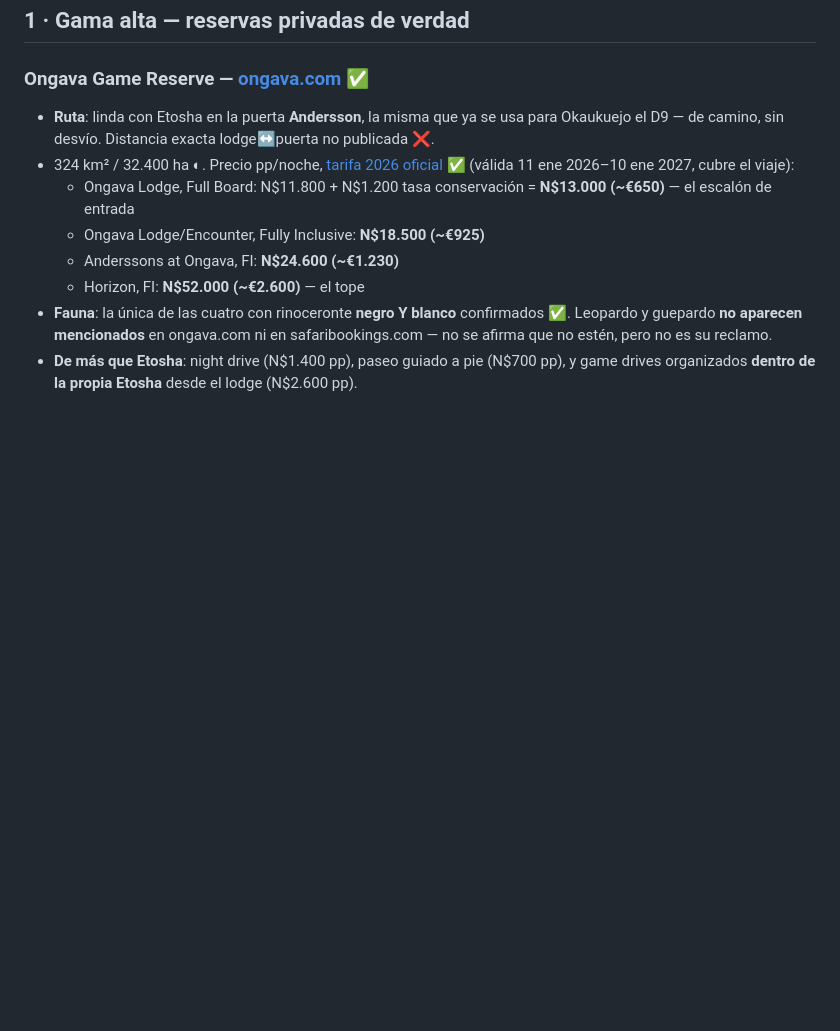
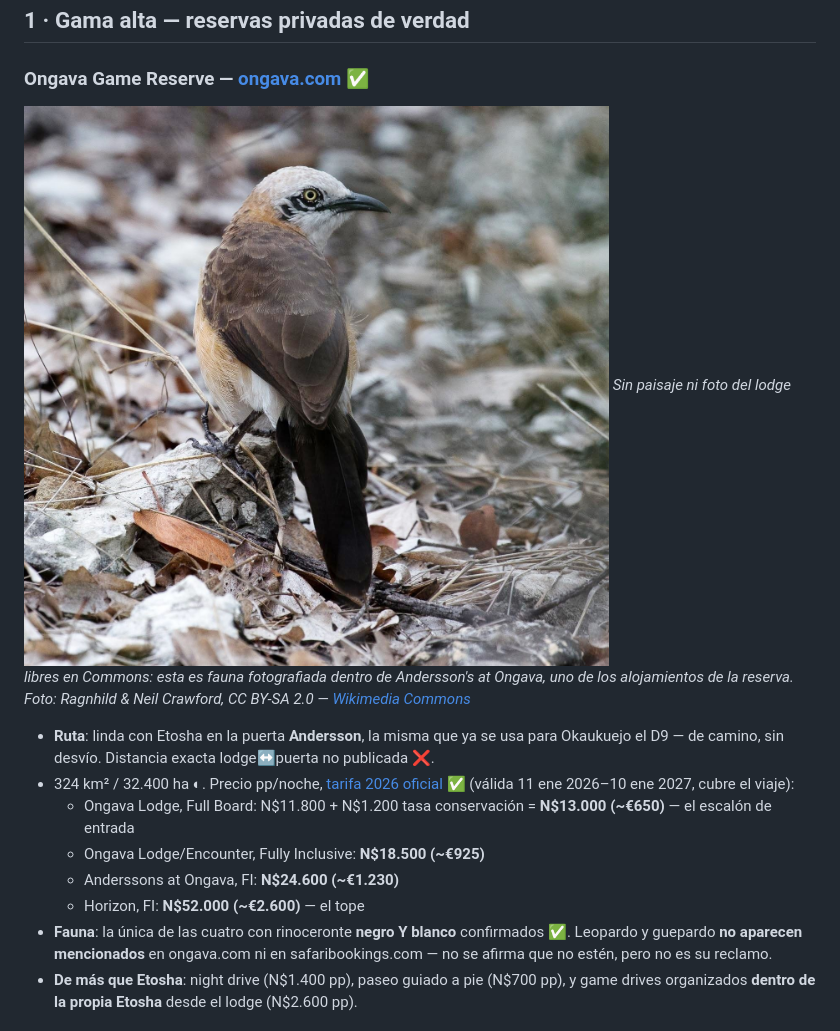
Before and after one commit to morandeirachema/namibia, a Markdown page: reservas-privadas-vs-etosha.md, the part around one of its changes. Drawn GitHub-style; pictures changed too: img/lugares/ongava.jpg (added); blank space fills up the shorter version.

```diff
--- a/reservas-privadas-vs-etosha.md
+++ b/reservas-privadas-vs-etosha.md
@@ -48,6 +55,11 @@ horario de ese día de repostaje.
 
 ### Ongava Game Reserve — [ongava.com](https://www.ongava.com/) ✅
 
+![Turdoide caricalvo en Andersson's at Ongava, junto a la puerta Andersson](img/lugares/ongava.jpg)
+*Sin paisaje ni foto del lodge libres en Commons: esta es fauna fotografiada dentro de Andersson's
+at Ongava, uno de los alojamientos de la reserva. Foto: Ragnhild & Neil Crawford, CC BY-SA 2.0 —
+[Wikimedia Commons](https://commons.wikimedia.org/wiki/File:Bare-cheeked_Babbler-5996_-_Flickr_-_Ragnhild_%26_Neil_Crawford.jpg)*
+
 - **Ruta**: linda con Etosha en la puerta **Andersson**, la misma que ya se usa para Okaukuejo el
   D9 — de camino, sin desvío. Distancia exacta lodge↔puerta no publicada ❌.
 - 324 km² / 32.400 ha ◐. Precio pp/noche, [tarifa 2026 oficial](https://cdn.sanity.io/files/t3qm2dt2/production/b87a4d3f75de438c55302cf5ca4c92a81b42ebe3.pdf)
```
Also changed, not shown: other parts of reservas-privadas-vs-etosha.md (+30 -0 lines), img/lugares/hobatere.jpg (added), img/lugares/okonjima.jpg (added), img/lugares/onguma.jpg (added), img/lugares/palmwag.jpg (added), 3 other files.
